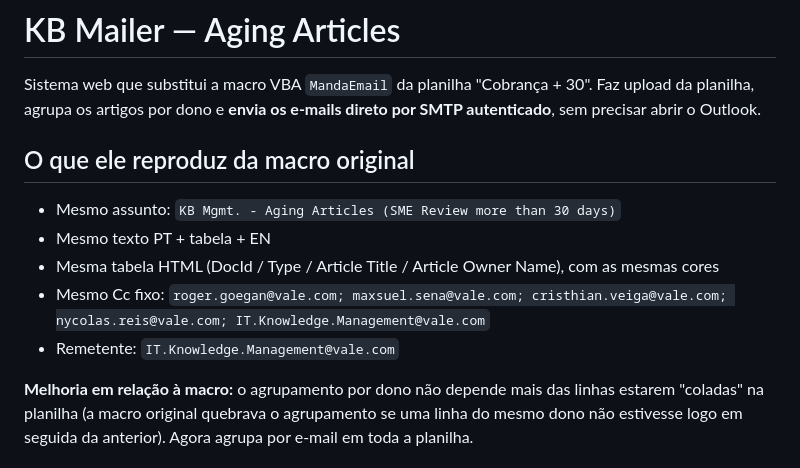
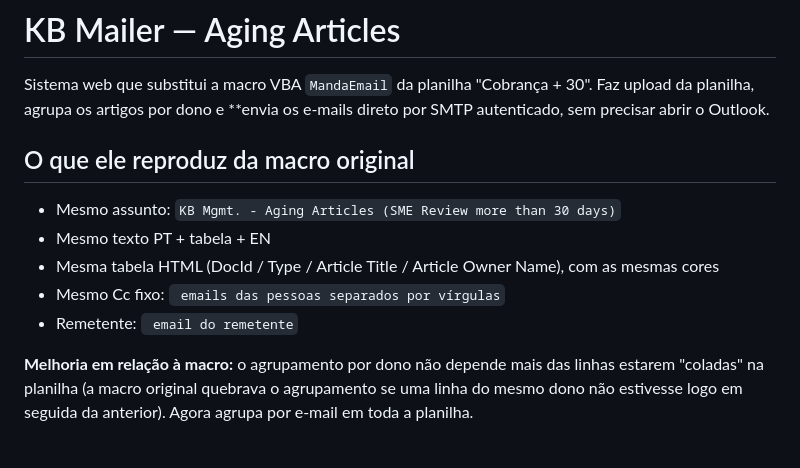
Before and after one commit to chagasaline/Aging-Articles-SME-Review-30-dias, a Markdown page: README.md, the part around the change. Drawn GitHub-style.

```diff
--- a/README.md
+++ b/README.md
@@ -2,7 +2,7 @@
 
 Sistema web que substitui a macro VBA `MandaEmail` da planilha "Cobrança + 30".
 Faz upload da planilha, agrupa os artigos por dono e **envia os e-mails direto por
-SMTP autenticado**, sem precisar abrir o Outlook.
+SMTP autenticado, sem precisar abrir o Outlook.
 
 ## O que ele reproduz da macro original
 
@@ -10,8 +10,8 @@ SMTP autenticado**, sem precisar abrir o Outlook.
 - Mesmo texto PT + tabela + EN
 - Mesma tabela HTML (DocId / Type / Article Title / Article Owner Name), com as
   mesmas cores
-- Mesmo Cc fixo: `roger.goegan@vale.com; maxsuel.sena@vale.com; cristhian.veiga@vale.com; nycolas.reis@vale.com; IT.Knowledge.Management@vale.com`
-- Remetente: `IT.Knowledge.Management@vale.com`
+- Mesmo Cc fixo: ` emails das pessoas separados por vírgulas`
+- Remetente: ` email do remetente`
 
 **Melhoria em relação à macro:** o agrupamento por dono não depende mais das
 linhas estarem "coladas" na planilha (a macro original quebrava o agrupamento se
```
